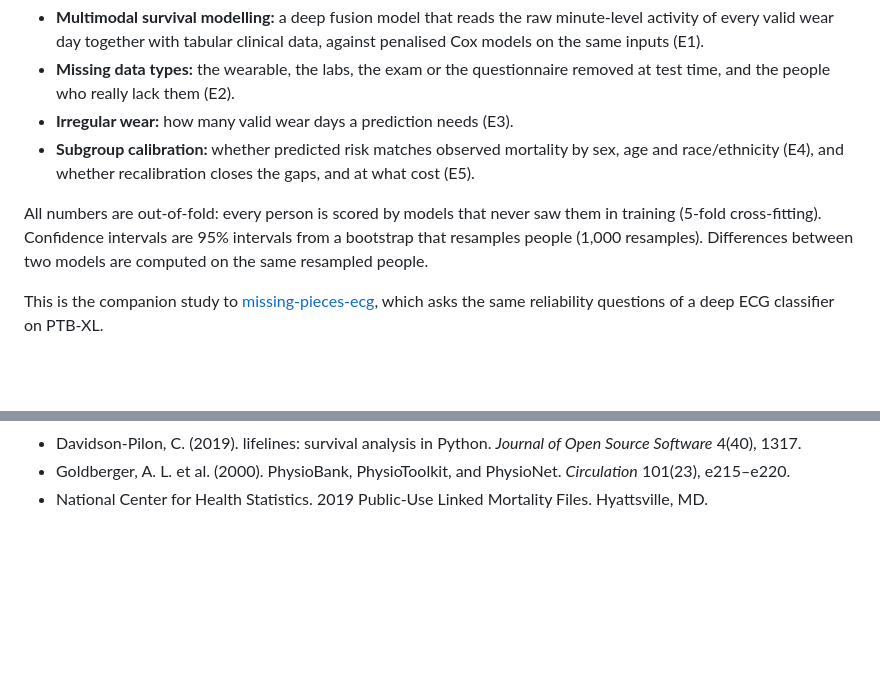
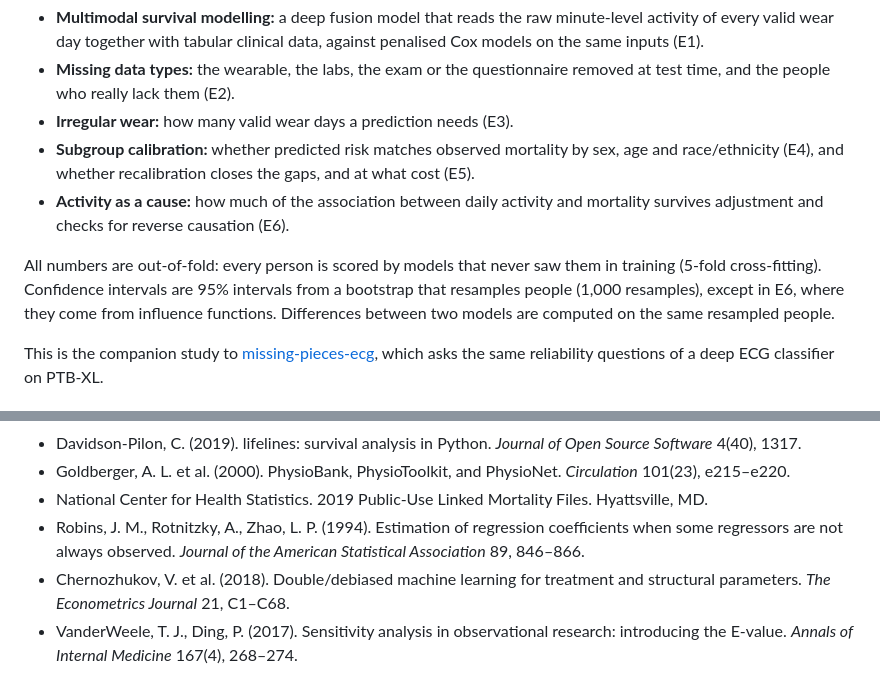
Before and after one commit to sabaso94/missing-pieces-wearable, a Markdown page: README.md, 2 parts joined by grey strips. GitHub-like rendering; blank space fills up the shorter version.

```diff
--- a/README.md
+++ b/README.md
@@ -8,8 +8,9 @@ This repository studies that question on NHANES 2011–2014: one week of minute-
 - **Missing data types:** the wearable, the labs, the exam or the questionnaire removed at test time, and the people who really lack them (E2).
 - **Irregular wear:** how many valid wear days a prediction needs (E3).
 - **Subgroup calibration:** whether predicted risk matches observed mortality by sex, age and race/ethnicity (E4), and whether recalibration closes the gaps, and at what cost (E5).
+- **Activity as a cause:** how much of the association between daily activity and mortality survives adjustment and checks for reverse causation (E6).
 
-All numbers are out-of-fold: every person is scored by models that never saw them in training (5-fold cross-fitting). Confidence intervals are 95% intervals from a bootstrap that resamples people (1,000 resamples). Differences between two models are computed on the same resampled people.
+All numbers are out-of-fold: every person is scored by models that never saw them in training (5-fold cross-fitting). Confidence intervals are 95% intervals from a bootstrap that resamples people (1,000 resamples), except in E6, where they come from influence functions. Differences between two models are computed on the same resampled people.
 
 This is the companion study to [missing-pieces-ecg](https://github.com/sabaso94/missing-pieces-ecg), which asks the same reliability questions of a deep ECG classifier on PTB-XL.
 
@@ -260,3 +297,6 @@ figures/               the figures above
 - Davidson-Pilon, C. (2019). lifelines: survival analysis in Python. *Journal of Open Source Software* 4(40), 1317.
 - Goldberger, A. L. et al. (2000). PhysioBank, PhysioToolkit, and PhysioNet. *Circulation* 101(23), e215–e220.
 - National Center for Health Statistics. 2019 Public-Use Linked Mortality Files. Hyattsville, MD.
+- Robins, J. M., Rotnitzky, A., Zhao, L. P. (1994). Estimation of regression coefficients when some regressors are not always observed. *Journal of the American Statistical Association* 89, 846–866.
+- Chernozhukov, V. et al. (2018). Double/debiased machine learning for treatment and structural parameters. *The Econometrics Journal* 21, C1–C68.
+- VanderWeele, T. J., Ding, P. (2017). Sensitivity analysis in observational research: introducing the E-value. *Annals of Internal Medicine* 167(4), 268–274.
```
Also changed, not shown: other parts of README.md (+39 -3 lines), figures/e6_activity.png (added), 7 other files.
